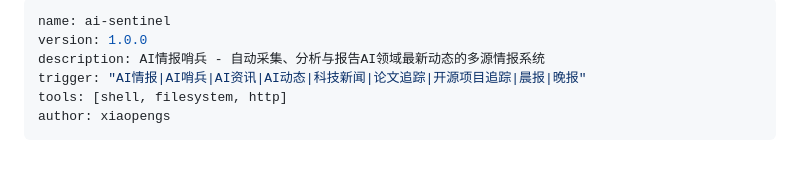
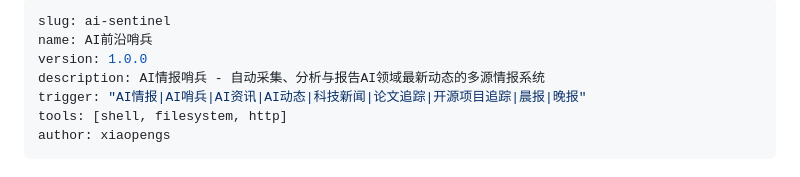
Before and after one commit to xiaopengs/ai-sentinel, a Markdown page: SKILL.md, the part around the change. Rendered like a GitHub page.

Commit message:
feat: add slug field for ClawHub compatibility

```diff
--- a/SKILL.md
+++ b/SKILL.md
@@ -1,5 +1,6 @@
 ---
-name: ai-sentinel
+slug: ai-sentinel
+name: AI前沿哨兵
 version: 1.0.0
 description: AI情报哨兵 - 自动采集、分析与报告AI领域最新动态的多源情报系统
 trigger: "AI情报|AI哨兵|AI资讯|AI动态|科技新闻|论文追踪|开源项目追踪|晨报|晚报"
```
